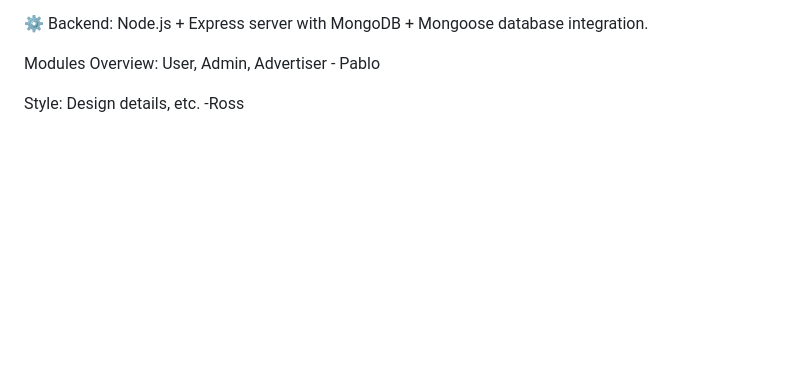
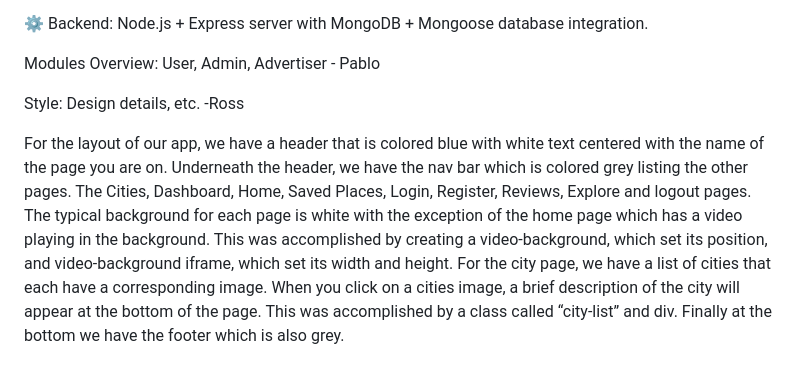
Before and after one commit to pruizjr2/travel-app, a Markdown page: README.md, the part around the change. Rendered like a GitHub page; blank space fills up the shorter version.

```diff
--- a/README.md
+++ b/README.md
@@ -150,3 +150,6 @@ Reviews provide additional insights and help others make informed travel decisio
 Modules Overview: User, Admin, Advertiser - Pablo
 
 Style: Design details, etc. -Ross
+
+For the layout of our app, we have a header that is colored blue with white text centered with the name of the page you are on. Underneath the header, we have the nav bar which is colored grey listing the other pages. The Cities, Dashboard, Home, Saved Places, Login, Register, Reviews, Explore and logout pages. The typical background for each page is white with the exception of the home page which has a video playing in the background. This was accomplished by creating a video-background, which set its position, and video-background iframe, which set its width and height.
+For the city page, we have a list of cities that each have a corresponding image. When you click on a cities image, a brief description of the city will appear at the bottom of the page. This was accomplished by a class called “city-list” and div. Finally at the bottom we have the footer which is also grey.
```
